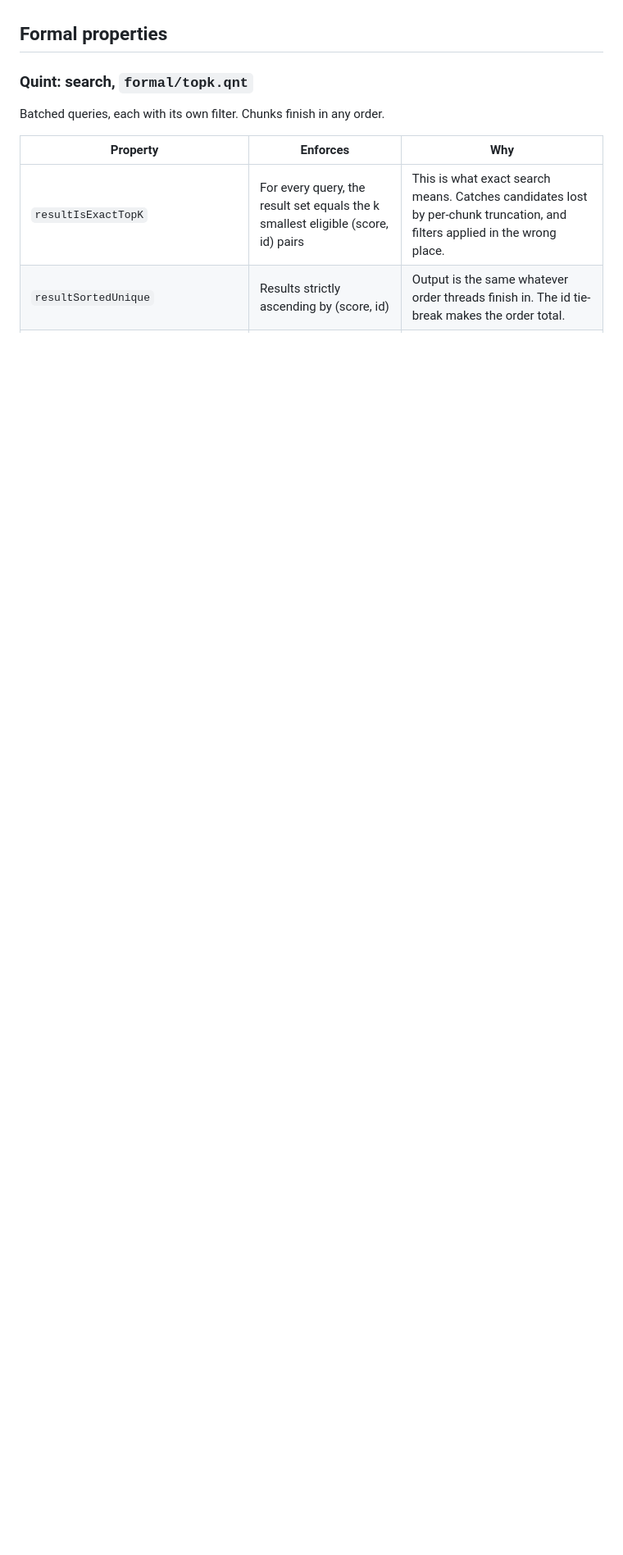
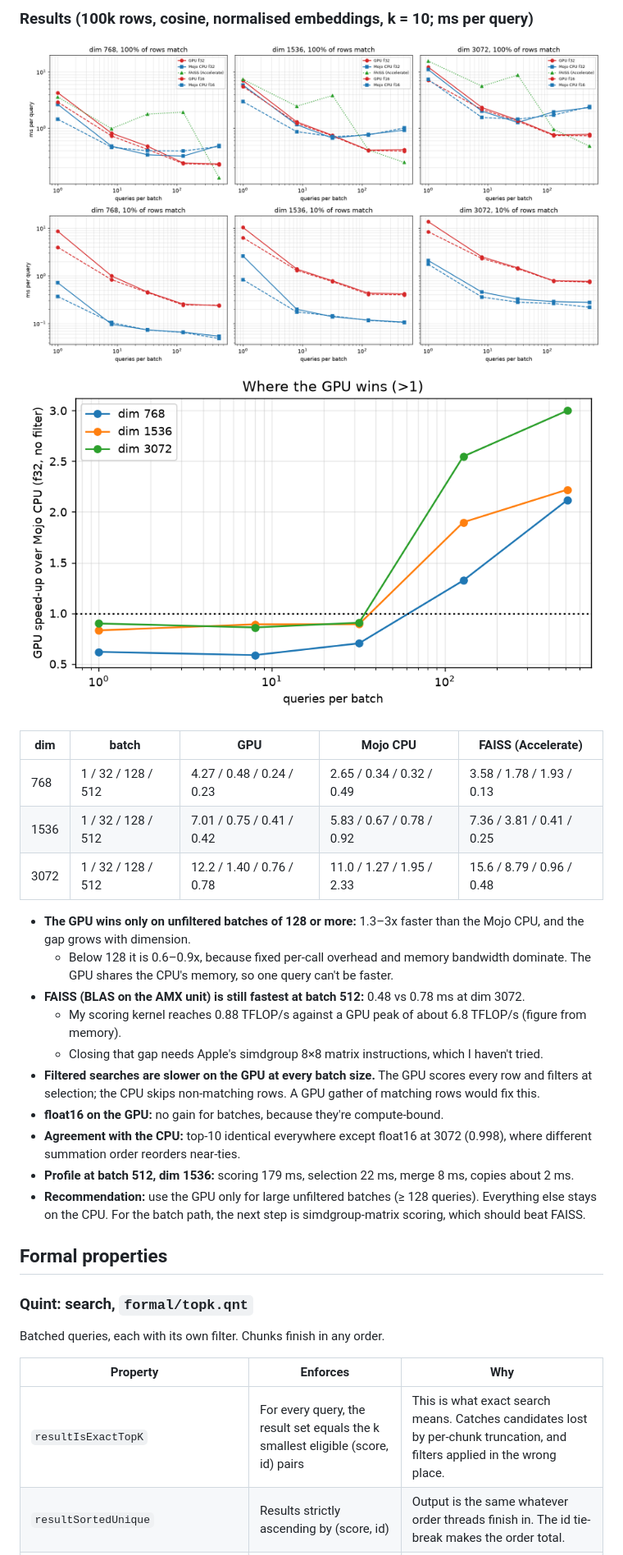
Before and after one commit to g15ecb/veclite, a Markdown page: README.md, the part around one of its changes. Shown at 82% size. GitHub-like rendering; pictures changed too: results/graphs/gpu_speedup.png (added), results/graphs/gpu_vs_cpu.png (added); blank space fills up the shorter version.

```diff
--- a/README.md
+++ b/README.md
@@ -127,3 +162,24 @@ Sources: the OpenAI, Gemini, Cohere and Voyage docs, and the Qwen3-Embedding-8B
+### Results (100k rows, cosine, normalised embeddings, k = 10; ms per query)
+
+![gpu](results/graphs/gpu_vs_cpu.png)
+![speedup](results/graphs/gpu_speedup.png)
+
+| dim | batch | GPU | Mojo CPU | FAISS (Accelerate) |
+|---|---|---|---|---|
+| 768 | 1 / 32 / 128 / 512 | 4.27 / 0.48 / 0.24 / 0.23 | 2.65 / 0.34 / 0.32 / 0.49 | 3.58 / 1.78 / 1.93 / 0.13 |
+| 1536 | 1 / 32 / 128 / 512 | 7.01 / 0.75 / 0.41 / 0.42 | 5.83 / 0.67 / 0.78 / 0.92 | 7.36 / 3.81 / 0.41 / 0.25 |
+| 3072 | 1 / 32 / 128 / 512 | 12.2 / 1.40 / 0.76 / 0.78 | 11.0 / 1.27 / 1.95 / 2.33 | 15.6 / 8.79 / 0.96 / 0.48 |
+
+- **The GPU wins only on unfiltered batches of 128 or more:** 1.3–3x faster than the Mojo CPU, and the gap grows with dimension.
+  - Below 128 it is 0.6–0.9x, because fixed per-call overhead and memory bandwidth dominate. The GPU shares the CPU's memory, so one query can't be faster.
+- **FAISS (BLAS on the AMX unit) is still fastest at batch 512:** 0.48 vs 0.78 ms at dim 3072.
+  - My scoring kernel reaches 0.88 TFLOP/s against a GPU peak of about 6.8 TFLOP/s (figure from memory).
+  - Closing that gap needs Apple's simdgroup 8×8 matrix instructions, which I haven't tried.
+- **Filtered searches are slower on the GPU at every batch size.** The GPU scores every row and filters at selection; the CPU skips non-matching rows. A GPU gather of matching rows would fix this.
+- **float16 on the GPU:** no gain for batches, because they're compute-bound.
+- **Agreement with the CPU:** top-10 identical everywhere except float16 at 3072 (0.998), where different summation order reorders near-ties.
+- **Profile at batch 512, dim 1536:** scoring 179 ms, selection 22 ms, merge 8 ms, copies about 2 ms.
+- **Recommendation:** use the GPU only for large unfiltered batches (≥ 128 queries). Everything else stays on the CPU. For the batch path, the next step is simdgroup-matrix scoring, which should beat FAISS.
 
 ## Formal properties
 
```
Also changed, not shown: other parts of README.md (+36 -1 lines), 9 other files.
